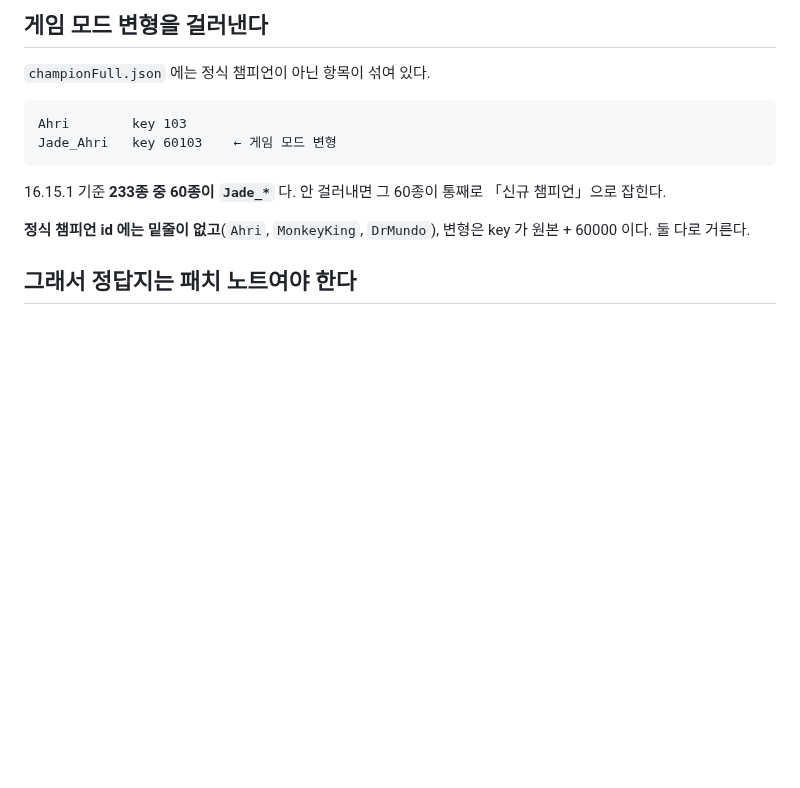
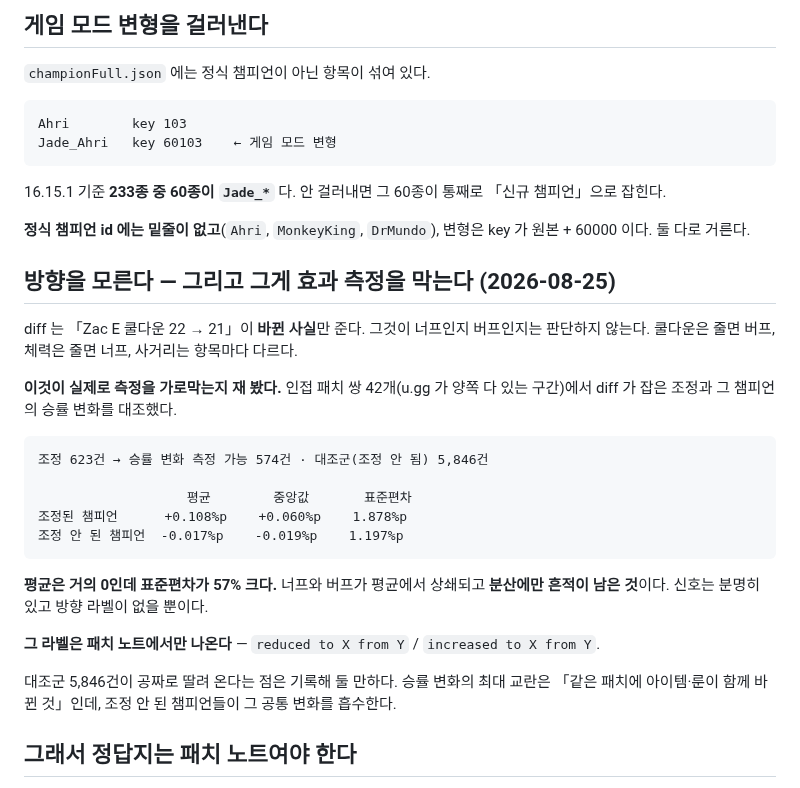
Before and after one commit to SangMyeong5426/LOL_BALANCE_PROJECT, a Markdown page: docs/spec/ddragon-format.md, the part around the change. Drawn GitHub-style; blank space fills up the shorter version.

````diff
--- a/docs/spec/ddragon-format.md
+++ b/docs/spec/ddragon-format.md
@@ -75,6 +75,26 @@ Jade_Ahri   key 60103    ← 게임 모드 변형
 16.15.1 기준 **233종 중 60종이 `Jade_*`** 다. 안 걸러내면 그 60종이 통째로 「신규 챔피언」으로 잡힌다.
 
 **정식 챔피언 id 에는 밑줄이 없고**(`Ahri`, `MonkeyKing`, `DrMundo`), 변형은 key 가 원본 + 60000 이다. 둘 다로 거른다.
+
+## 방향을 모른다 — 그리고 그게 효과 측정을 막는다 (2026-08-25)
+
+diff 는 「Zac E 쿨다운 22 → 21」이 **바뀐 사실**만 준다. 그것이 너프인지 버프인지는 판단하지 않는다. 쿨다운은 줄면 버프, 체력은 줄면 너프, 사거리는 항목마다 다르다.
+
+**이것이 실제로 측정을 가로막는지 재 봤다.** 인접 패치 쌍 42개(u.gg 가 양쪽 다 있는 구간)에서 diff 가 잡은 조정과 그 챔피언의 승률 변화를 대조했다.
+
+```
+조정 623건 → 승률 변화 측정 가능 574건 · 대조군(조정 안 됨) 5,846건
+
+                   평균        중앙값       표준편차
+조정된 챔피언      +0.108%p    +0.060%p    1.878%p
+조정 안 된 챔피언  -0.017%p    -0.019%p    1.197%p
+```
+
+**평균은 거의 0인데 표준편차가 57% 크다.** 너프와 버프가 평균에서 상쇄되고 **분산에만 흔적이 남은 것**이다. 신호는 분명히 있고 방향 라벨이 없을 뿐이다.
+
+**그 라벨은 패치 노트에서만 나온다** — `reduced to X from Y` / `increased to X from Y`.
+
+대조군 5,846건이 공짜로 딸려 온다는 점은 기록해 둘 만하다. 승률 변화의 최대 교란은 「같은 패치에 아이템·룬이 함께 바뀐 것」인데, 조정 안 된 챔피언들이 그 공통 변화를 흡수한다.
 
 ## 그래서 정답지는 패치 노트여야 한다
 
````
Also changed, not shown: README.md (+13 -4 lines).
